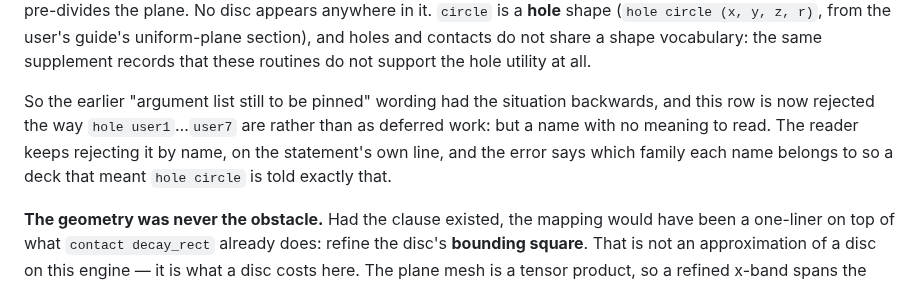
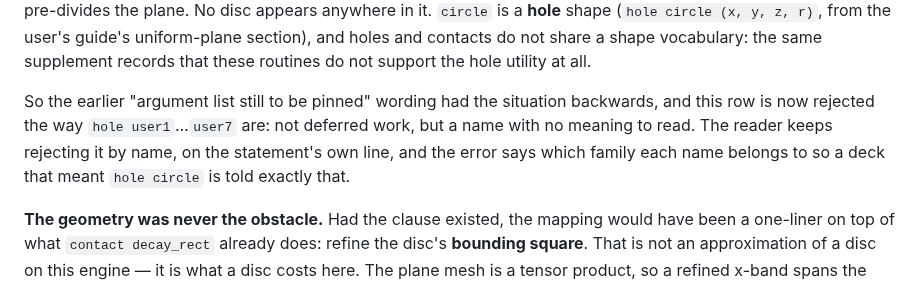
Before and after one commit to 2AMLogic/fasterhenry, a Markdown page: docs/fasthenry-compat.md, the part around the change. Rendered like a GitHub page.

Commit message:
docs(fasthenry-compat): fix broken sentence in contact circle decision
Restore the parallel "not X, but Y" structure left broken by the #120
conflict-resolution merge, without the now-inaccurate contact trace
comparison.

```diff
--- a/docs/fasthenry-compat.md
+++ b/docs/fasthenry-compat.md
@@ -219,11 +219,11 @@ not share a shape vocabulary: the same supplement records that these
 routines do not support the hole utility at all.
 
 So the earlier "argument list still to be pinned" wording had the situation
-backwards, and this row is now rejected the way `hole user1`…`user7` are
-rather than as deferred work: but a name with
-no meaning to read. The reader keeps rejecting it by name, on the
-statement's own line, and the error says which family each name belongs to
-so a deck that meant `hole circle` is told exactly that.
+backwards, and this row is now rejected the way `hole user1`…`user7` are:
+not deferred work, but a name with no meaning to read. The reader keeps
+rejecting it by name, on the statement's own line, and the error says which
+family each name belongs to so a deck that meant `hole circle` is told
+exactly that.
 
 **The geometry was never the obstacle.** Had the clause existed, the mapping
 would have been a one-liner on top of what `contact decay_rect` already
```
